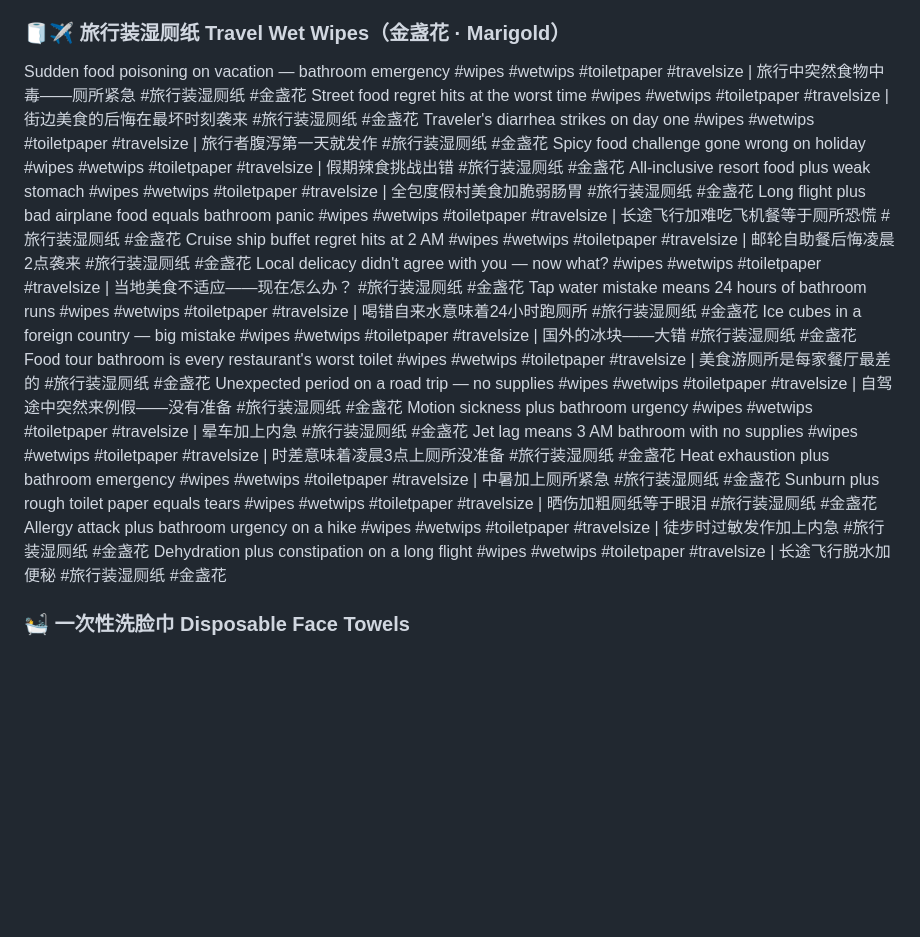
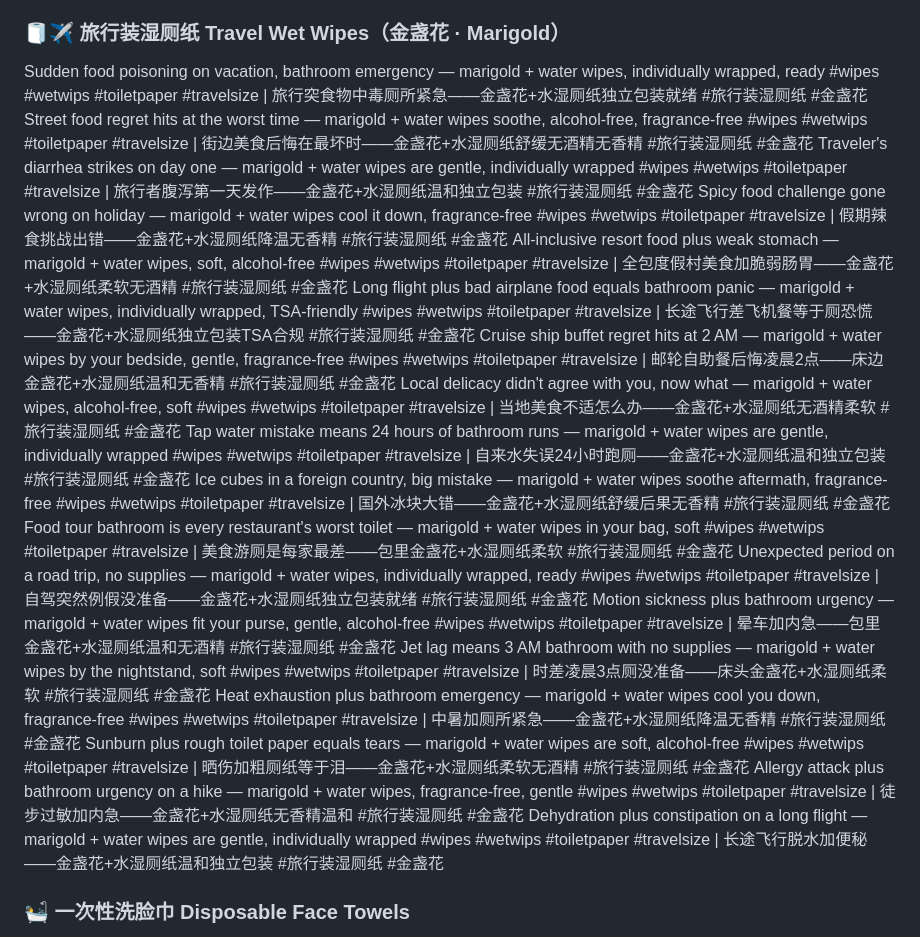
Before and after one commit to ZLM91/margin-calculator, a Markdown page: tiktok_titles_8.md, the part around the change. GitHub-like rendering; blank space fills up the shorter version.

Commit message:
rewrite: file 7 daily pain-point + all 8 travel add marigold/water/properties

```diff
--- a/tiktok_titles_8.md
+++ b/tiktok_titles_8.md
@@ -20,24 +20,24 @@ Seasonal skin changes need better care — probiotic wipes with water only #wipe
 Every season has its challenge — probiotic + water wipes meet them #wipes #wetwips #toiletpaper | 每季都有如厕挑战——益生菌+水湿厕纸全应对 #湿厕纸 #益生菌湿厕纸
 Don't let weather decide your comfort — probiotic wet wipes with just water #wipes #wetwips #toiletpaper | 别让天气决定舒适度——益生菌湿厕纸只有水 #湿厕纸 #益生菌湿厕纸
 ### 🧻✈️ 旅行装湿厕纸 Travel Wet Wipes（金盏花 · Marigold）
-Sudden food poisoning on vacation — bathroom emergency #wipes #wetwips #toiletpaper #travelsize | 旅行中突然食物中毒——厕所紧急 #旅行装湿厕纸 #金盏花
-Street food regret hits at the worst time #wipes #wetwips #toiletpaper #travelsize | 街边美食的后悔在最坏时刻袭来 #旅行装湿厕纸 #金盏花
-Traveler's diarrhea strikes on day one #wipes #wetwips #toiletpaper #travelsize | 旅行者腹泻第一天就发作 #旅行装湿厕纸 #金盏花
-Spicy food challenge gone wrong on holiday #wipes #wetwips #toiletpaper #travelsize | 假期辣食挑战出错 #旅行装湿厕纸 #金盏花
-All-inclusive resort food plus weak stomach #wipes #wetwips #toiletpaper #travelsize | 全包度假村美食加脆弱肠胃 #旅行装湿厕纸 #金盏花
-Long flight plus bad airplane food equals bathroom panic #wipes #wetwips #toiletpaper #travelsize | 长途飞行加难吃飞机餐等于厕所恐慌 #旅行装湿厕纸 #金盏花
-Cruise ship buffet regret hits at 2 AM #wipes #wetwips #toiletpaper #travelsize | 邮轮自助餐后悔凌晨2点袭来 #旅行装湿厕纸 #金盏花
-Local delicacy didn't agree with you — now what? #wipes #wetwips #toiletpaper #travelsize | 当地美食不适应——现在怎么办？ #旅行装湿厕纸 #金盏花
-Tap water mistake means 24 hours of bathroom runs #wipes #wetwips #toiletpaper #travelsize | 喝错自来水意味着24小时跑厕所 #旅行装湿厕纸 #金盏花
-Ice cubes in a foreign country — big mistake #wipes #wetwips #toiletpaper #travelsize | 国外的冰块——大错 #旅行装湿厕纸 #金盏花
-Food tour bathroom is every restaurant's worst toilet #wipes #wetwips #toiletpaper #travelsize | 美食游厕所是每家餐厅最差的 #旅行装湿厕纸 #金盏花
-Unexpected period on a road trip — no supplies #wipes #wetwips #toiletpaper #travelsize | 自驾途中突然来例假——没有准备 #旅行装湿厕纸 #金盏花
-Motion sickness plus bathroom urgency #wipes #wetwips #toiletpaper #travelsize | 晕车加上内急 #旅行装湿厕纸 #金盏花
-Jet lag means 3 AM bathroom with no supplies #wipes #wetwips #toiletpaper #travelsize | 时差意味着凌晨3点上厕所没准备 #旅行装湿厕纸 #金盏花
-Heat exhaustion plus bathroom emergency #wipes #wetwips #toiletpaper #travelsize | 中暑加上厕所紧急 #旅行装湿厕纸 #金盏花
-Sunburn plus rough toilet paper equals tears #wipes #wetwips #toiletpaper #travelsize | 晒伤加粗厕纸等于眼泪 #旅行装湿厕纸 #金盏花
-Allergy attack plus bathroom urgency on a hike #wipes #wetwips #toiletpaper #travelsize | 徒步时过敏发作加上内急 #旅行装湿厕纸 #金盏花
-Dehydration plus constipation on a long flight #wipes #wetwips #toiletpaper #travelsize | 长途飞行脱水加便秘 #旅行装湿厕纸 #金盏花
+Sudden food poisoning on vacation, bathroom emergency — marigold + water wipes, individually wrapped, ready #wipes #wetwips #toiletpaper #travelsize | 旅行突食物中毒厕所紧急——金盏花+水湿厕纸独立包装就绪 #旅行装湿厕纸 #金盏花
+Street food regret hits at the worst time — marigold + water wipes soothe, alcohol-free, fragrance-free #wipes #wetwips #toiletpaper #travelsize | 街边美食后悔在最坏时——金盏花+水湿厕纸舒缓无酒精无香精 #旅行装湿厕纸 #金盏花
+Traveler's diarrhea strikes on day one — marigold + water wipes are gentle, individually wrapped #wipes #wetwips #toiletpaper #travelsize | 旅行者腹泻第一天发作——金盏花+水湿厕纸温和独立包装 #旅行装湿厕纸 #金盏花
+Spicy food challenge gone wrong on holiday — marigold + water wipes cool it down, fragrance-free #wipes #wetwips #toiletpaper #travelsize | 假期辣食挑战出错——金盏花+水湿厕纸降温无香精 #旅行装湿厕纸 #金盏花
+All-inclusive resort food plus weak stomach — marigold + water wipes, soft, alcohol-free #wipes #wetwips #toiletpaper #travelsize | 全包度假村美食加脆弱肠胃——金盏花+水湿厕纸柔软无酒精 #旅行装湿厕纸 #金盏花
+Long flight plus bad airplane food equals bathroom panic — marigold + water wipes, individually wrapped, TSA-friendly #wipes #wetwips #toiletpaper #travelsize | 长途飞行差飞机餐等于厕恐慌——金盏花+水湿厕纸独立包装TSA合规 #旅行装湿厕纸 #金盏花
+Cruise ship buffet regret hits at 2 AM — marigold + water wipes by your bedside, gentle, fragrance-free #wipes #wetwips #toiletpaper #travelsize | 邮轮自助餐后悔凌晨2点——床边金盏花+水湿厕纸温和无香精 #旅行装湿厕纸 #金盏花
+Local delicacy didn't agree with you, now what — marigold + water wipes, alcohol-free, soft #wipes #wetwips #toiletpaper #travelsize | 当地美食不适怎么办——金盏花+水湿厕纸无酒精柔软 #旅行装湿厕纸 #金盏花
+Tap water mistake means 24 hours of bathroom runs — marigold + water wipes are gentle, individually wrapped #wipes #wetwips #toiletpaper #travelsize | 自来水失误24小时跑厕——金盏花+水湿厕纸温和独立包装 #旅行装湿厕纸 #金盏花
+Ice cubes in a foreign country, big mistake — marigold + water wipes soothe aftermath, fragrance-free #wipes #wetwips #toiletpaper #travelsize | 国外冰块大错——金盏花+水湿厕纸舒缓后果无香精 #旅行装湿厕纸 #金盏花
+Food tour bathroom is every restaurant's worst toilet — marigold + water wipes in your bag, soft #wipes #wetwips #toiletpaper #travelsize | 美食游厕是每家最差——包里金盏花+水湿厕纸柔软 #旅行装湿厕纸 #金盏花
+Unexpected period on a road trip, no supplies — marigold + water wipes, individually wrapped, ready #wipes #wetwips #toiletpaper #travelsize | 自驾突然例假没准备——金盏花+水湿厕纸独立包装就绪 #旅行装湿厕纸 #金盏花
+Motion sickness plus bathroom urgency — marigold + water wipes fit your purse, gentle, alcohol-free #wipes #wetwips #toiletpaper #travelsize | 晕车加内急——包里金盏花+水湿厕纸温和无酒精 #旅行装湿厕纸 #金盏花
+Jet lag means 3 AM bathroom with no supplies — marigold + water wipes by the nightstand, soft #wipes #wetwips #toiletpaper #travelsize | 时差凌晨3点厕没准备——床头金盏花+水湿厕纸柔软 #旅行装湿厕纸 #金盏花
+Heat exhaustion plus bathroom emergency — marigold + water wipes cool you down, fragrance-free #wipes #wetwips #toiletpaper #travelsize | 中暑加厕所紧急——金盏花+水湿厕纸降温无香精 #旅行装湿厕纸 #金盏花
+Sunburn plus rough toilet paper equals tears — marigold + water wipes are soft, alcohol-free #wipes #wetwips #toiletpaper #travelsize | 晒伤加粗厕纸等于泪——金盏花+水湿厕纸柔软无酒精 #旅行装湿厕纸 #金盏花
+Allergy attack plus bathroom urgency on a hike — marigold + water wipes, fragrance-free, gentle #wipes #wetwips #toiletpaper #travelsize | 徒步过敏加内急——金盏花+水湿厕纸无香精温和 #旅行装湿厕纸 #金盏花
+Dehydration plus constipation on a long flight — marigold + water wipes are gentle, individually wrapped #wipes #wetwips #toiletpaper #travelsize | 长途飞行脱水加便秘——金盏花+水湿厕纸温和独立包装 #旅行装湿厕纸 #金盏花
 
 ### 🛀 一次性洗脸巾 Disposable Face Towels
 One disposable towel per use, zero bacteria residue #facialtowel #disposable #skincare | 一次性洗脸巾——用完即弃，细菌零残留 #一次性洗脸巾 #护肤
```
